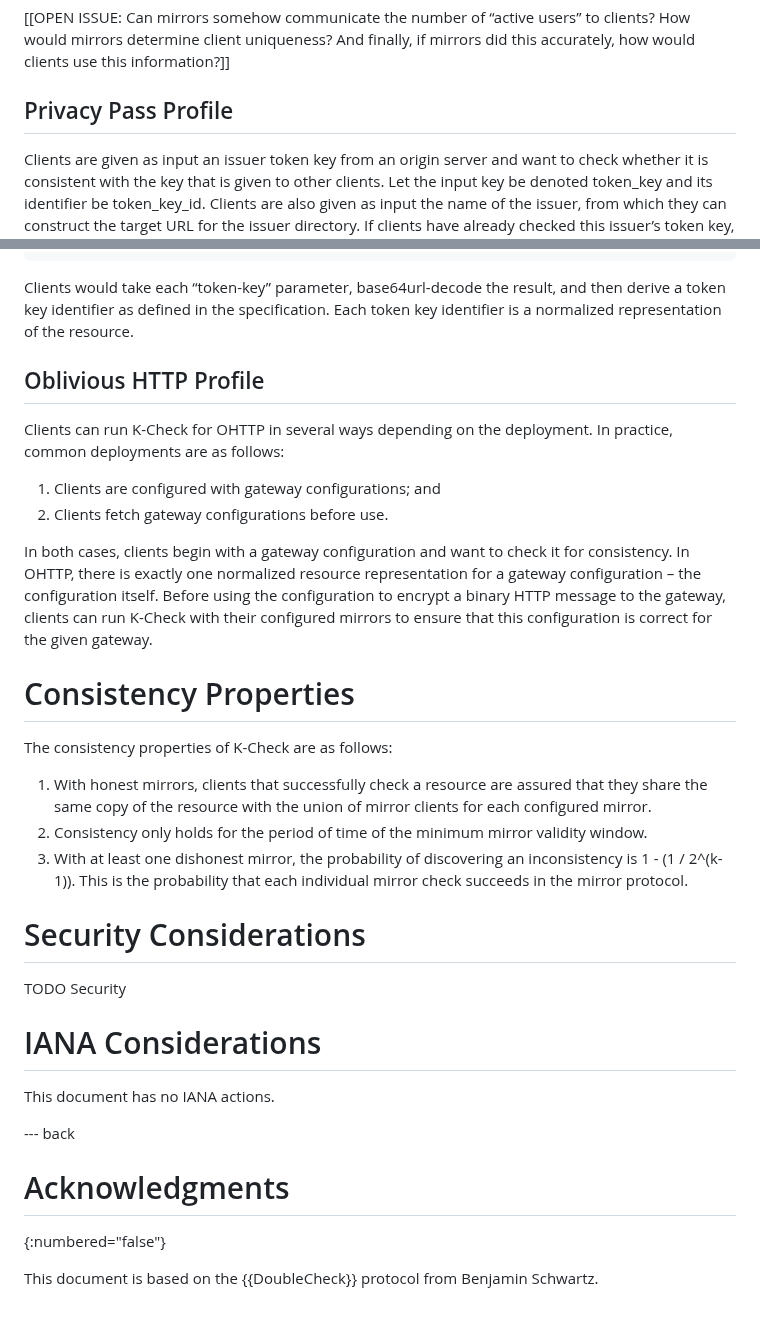
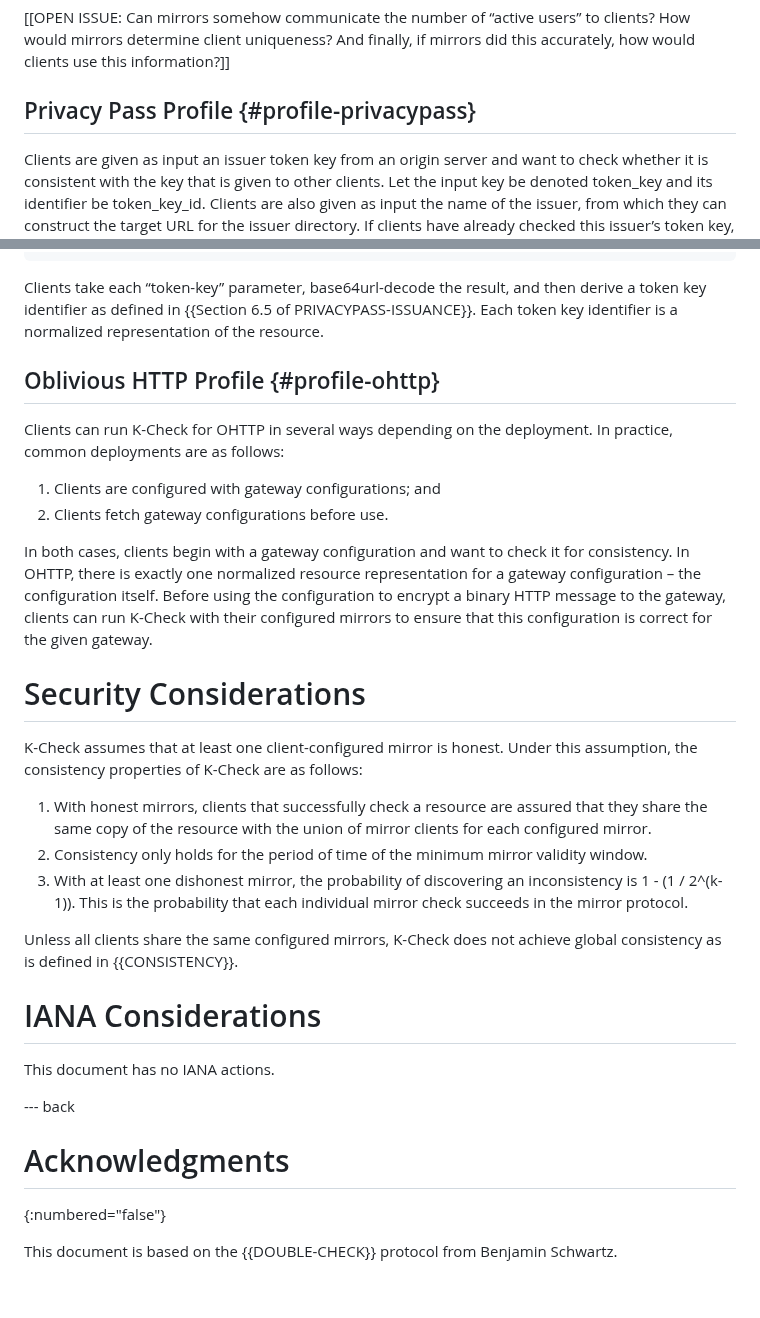
Before and after one commit to chris-wood/draft-group-privacypass-k-check, a Markdown page: draft-group-privacypass-k-check.md, 2 parts joined by grey strips. Rendered like a GitHub page.

```diff
--- a/draft-group-privacypass-k-check.md
+++ b/draft-group-privacypass-k-check.md
@@ -217,7 +244,7 @@ detected an inconsistency and outputs fail.
 
 [[OPEN ISSUE: Can mirrors somehow communicate the number of “active users” to clients? How would mirrors determine client uniqueness? And finally, if mirrors did this accurately, how would clients use this information?]]
 
-## Privacy Pass Profile
+## Privacy Pass Profile {#profile-privacypass}
 
 Clients are given as input an issuer token key from an origin server and want to check
 whether it is consistent with the key that is given to other clients. Let the input key
@@ -247,11 +274,11 @@ following:
 }
 ~~~
 
-Clients would take each “token-key” parameter, base64url-decode the result, and then
-derive a token key identifier as defined in the specification. Each token key identifier
-is a normalized representation of the resource.
+Clients take each “token-key” parameter, base64url-decode the result, and then
+derive a token key identifier as defined in {{Section 6.5 of PRIVACYPASS-ISSUANCE}}.
+Each token key identifier is a normalized representation of the resource.
 
-## Oblivious HTTP Profile
+## Oblivious HTTP Profile {#profile-ohttp}
 
 Clients can run K-Check for OHTTP in several ways depending on the deployment. In practice,
 common deployments are as follows:
@@ -265,9 +292,10 @@ the configuration itself. Before using the configuration to encrypt a binary HTT
 the gateway, clients can run K-Check with their configured mirrors to ensure that this
 configuration is correct for the given gateway.
 
-# Consistency Properties
+# Security Considerations
 
-The consistency properties of K-Check are as follows:
+K-Check assumes that at least one client-configured mirror is honest. Under this assumption,
+the consistency properties of K-Check are as follows:
 
 1. With honest mirrors, clients that successfully check a resource are assured that they
    share the same copy of the resource with the union of mirror clients for each configured mirror.
@@ -275,10 +303,8 @@ The consistency properties of K-Check are as follows:
 1. With at least one dishonest mirror, the probability of discovering an inconsistency is 1 - (1 / 2^(k-1)).
    This is the probability that each individual mirror check succeeds in the mirror protocol.
 
-# Security Considerations
-
-TODO Security
-
+Unless all clients share the same configured mirrors, K-Check does not achieve global consistency
+as is defined in {{CONSISTENCY}}.
 
 # IANA Considerations
 
@@ -290,4 +316,4 @@ This document has no IANA actions.
 # Acknowledgments
 {:numbered="false"}
 
-This document is based on the {{DoubleCheck}} protocol from Benjamin Schwartz.
+This document is based on the {{DOUBLE-CHECK}} protocol from Benjamin Schwartz.
```
Also changed, not shown: other parts of draft-group-privacypass-k-check.md (+42 -15 lines).
